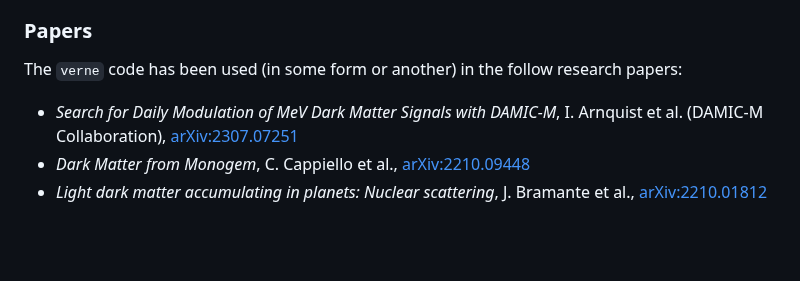
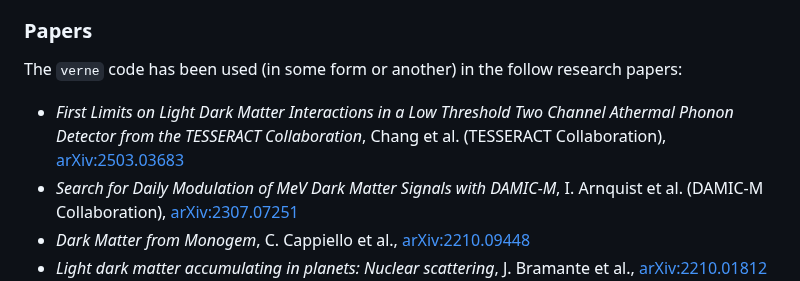
Before and after one commit to bradkav/verne, a Markdown page: README.md, the part around the change. GitHub-like rendering; blank space fills up the shorter version.

```diff
--- a/README.md
+++ b/README.md
@@ -56,6 +56,7 @@ as well as citing the original paper, [arXiv:1712.04901](https://arxiv.org/abs/1
 
 The `verne` code has been used (in some form or another) in the follow research papers:
 
+- *First Limits on Light Dark Matter Interactions in a Low Threshold Two Channel Athermal Phonon Detector from the TESSERACT Collaboration*, Chang et al. (TESSERACT Collaboration), [arXiv:2503.03683](https://arxiv.org/abs/2503.03683)
 - *Search for Daily Modulation of MeV Dark Matter Signals with DAMIC-M*, I. Arnquist et al. (DAMIC-M Collaboration), [arXiv:2307.07251](https://arxiv.org/abs/2307.07251)
 - *Dark Matter from Monogem*, C. Cappiello et al., [arXiv:2210.09448](https://arxiv.org/abs/2210.09448)
 - *Light dark matter accumulating in planets: Nuclear scattering*, J. Bramante et al., [arXiv:2210.01812](https://arxiv.org/abs/2210.01812)
```
